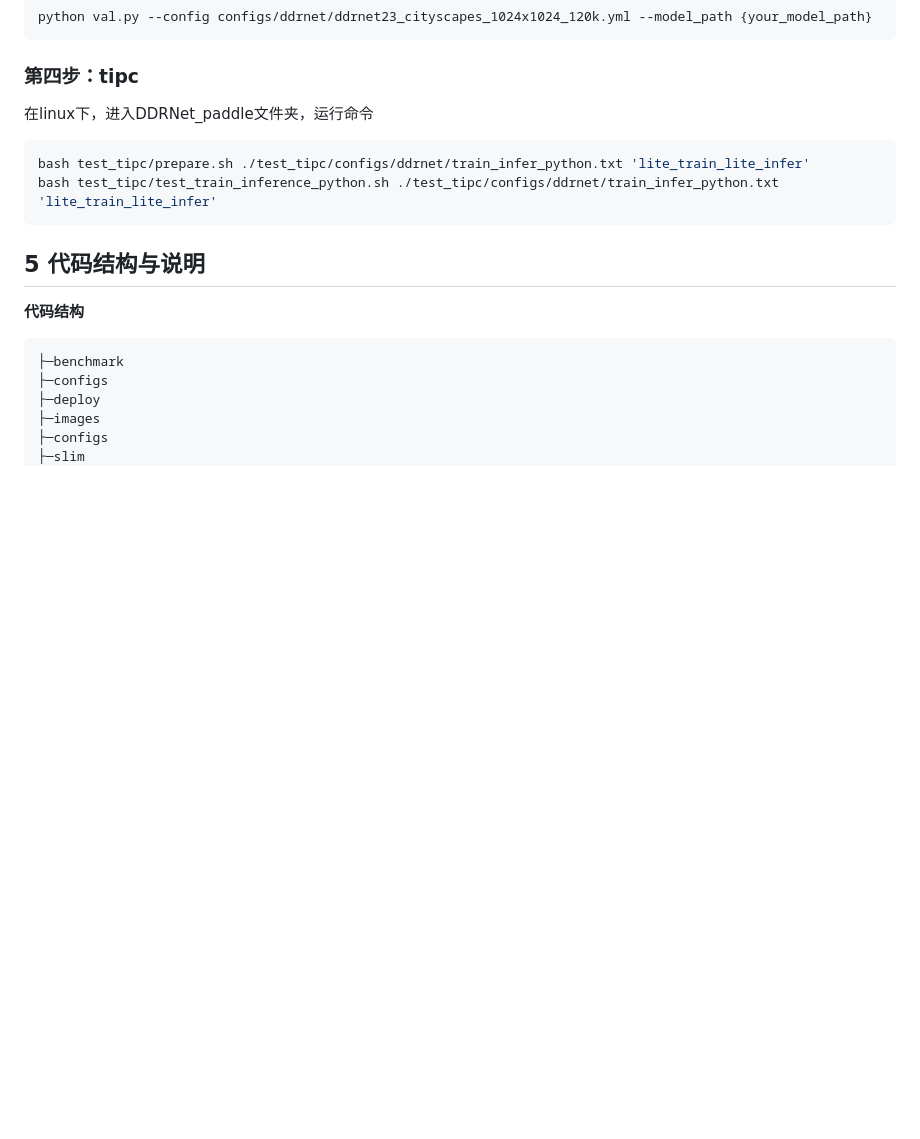
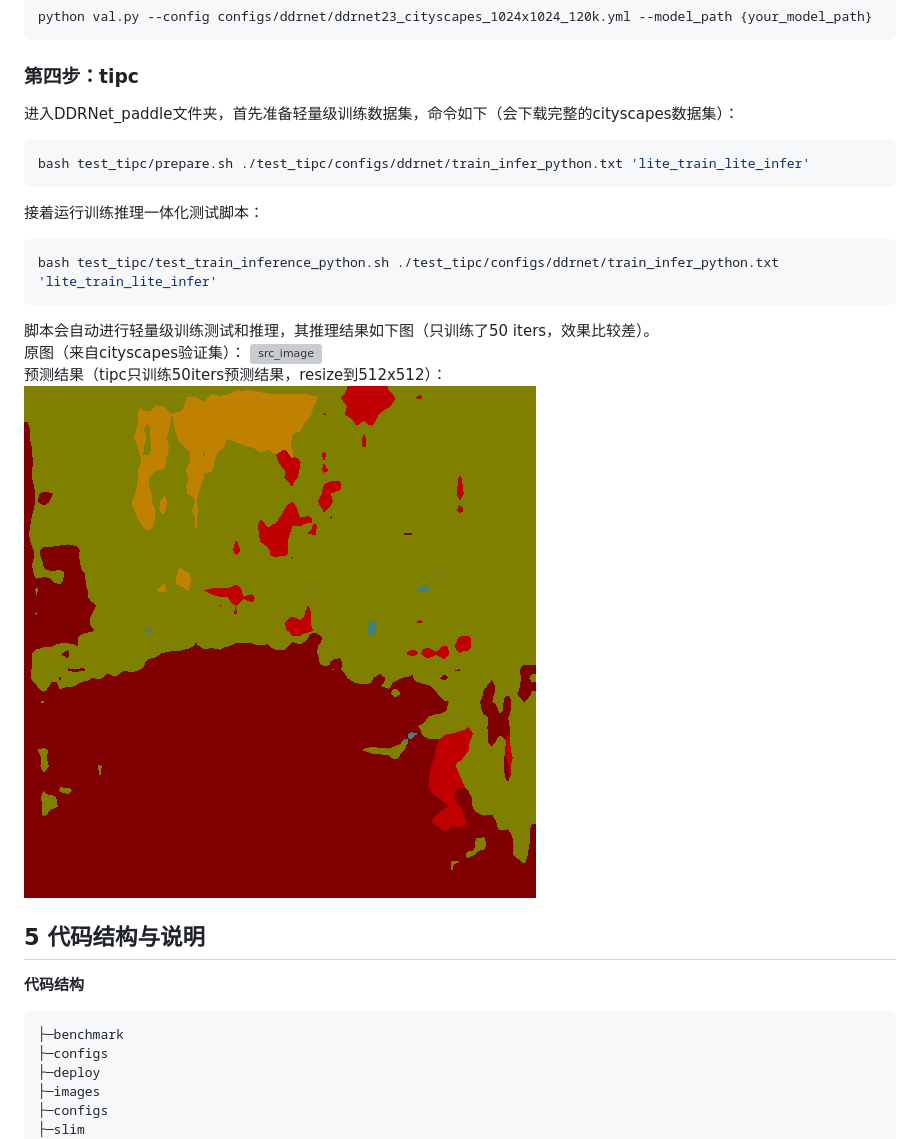
Before and after one commit to justld/DDRNet_paddle, a Markdown page: README.md, the part around the change. GitHub-like rendering; pictures changed too: images/labels.png (added); blank space fills up the shorter version; grey boxes are pictures that could not be loaded.

````diff
--- a/README.md
+++ b/README.md
@@ -67,11 +67,20 @@ python val.py --config configs/ddrnet/ddrnet23_cityscapes_1024x1024_120k.yml --m
 ```
 
 ### 第四步：tipc
-在linux下，进入DDRNet_paddle文件夹，运行命令
+进入DDRNet_paddle文件夹，首先准备轻量级训练数据集，命令如下（会下载完整的cityscapes数据集）：
 ```bash
 bash test_tipc/prepare.sh ./test_tipc/configs/ddrnet/train_infer_python.txt 'lite_train_lite_infer'
+```
+接着运行训练推理一体化测试脚本：
+```bash
 bash test_tipc/test_train_inference_python.sh ./test_tipc/configs/ddrnet/train_infer_python.txt 'lite_train_lite_infer'
 ```
+脚本会自动进行轻量级训练测试和推理，其推理结果如下图（只训练了50 iters，效果比较差）。
+原图（来自cityscapes验证集）：
+![src_image](images/images.png)
+预测结果（tipc只训练50iters预测结果，resize到512x512）：
+![dst_image](images/labels.png)
+
 
 ## 5 代码结构与说明
 **代码结构**
````
Also changed, not shown: 9 other files.
